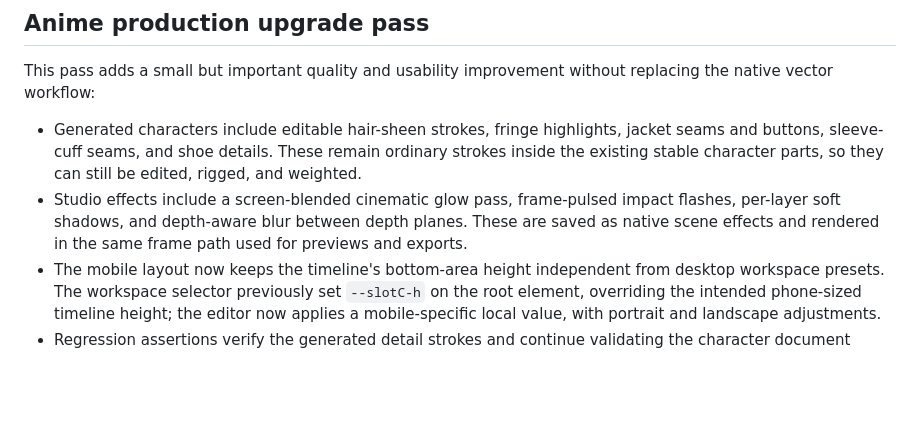
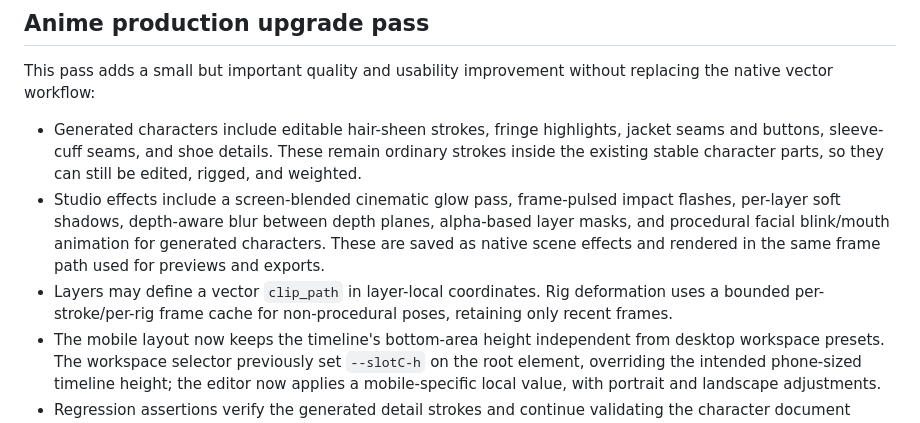
Before and after one commit to lawrenceibeh60-glitch/kyro-web-space-one1, a Markdown page: kyro-anime-engine/README.md, the part around the change. GitHub-like rendering; blank space fills up the shorter version.

Commit message:
Document clipping, facial animation and render cache

```diff
--- a/kyro-anime-engine/README.md
+++ b/kyro-anime-engine/README.md
@@ -83,7 +83,8 @@ See [docs/architecture.md](docs/architecture.md) for an honest blueprint status
 This pass adds a small but important quality and usability improvement without replacing the native vector workflow:
 
 - Generated characters include editable hair-sheen strokes, fringe highlights, jacket seams and buttons, sleeve-cuff seams, and shoe details. These remain ordinary strokes inside the existing stable character parts, so they can still be edited, rigged, and weighted.
-- Studio effects include a screen-blended cinematic glow pass, frame-pulsed impact flashes, per-layer soft shadows, and depth-aware blur between depth planes. These are saved as native scene effects and rendered in the same frame path used for previews and exports.
+- Studio effects include a screen-blended cinematic glow pass, frame-pulsed impact flashes, per-layer soft shadows, depth-aware blur between depth planes, alpha-based layer masks, and procedural facial blink/mouth animation for generated characters. These are saved as native scene effects and rendered in the same frame path used for previews and exports.
+- Layers may define a vector `clip_path` in layer-local coordinates. Rig deformation uses a bounded per-stroke/per-rig frame cache for non-procedural poses, retaining only recent frames.
 - The mobile layout now keeps the timeline's bottom-area height independent from desktop workspace presets. The workspace selector previously set `--slotC-h` on the root element, overriding the intended phone-sized timeline height; the editor now applies a mobile-specific local value, with portrait and landscape adjustments.
 - Regression assertions verify the generated detail strokes and continue validating the character document against the canonical schema.
 
```
